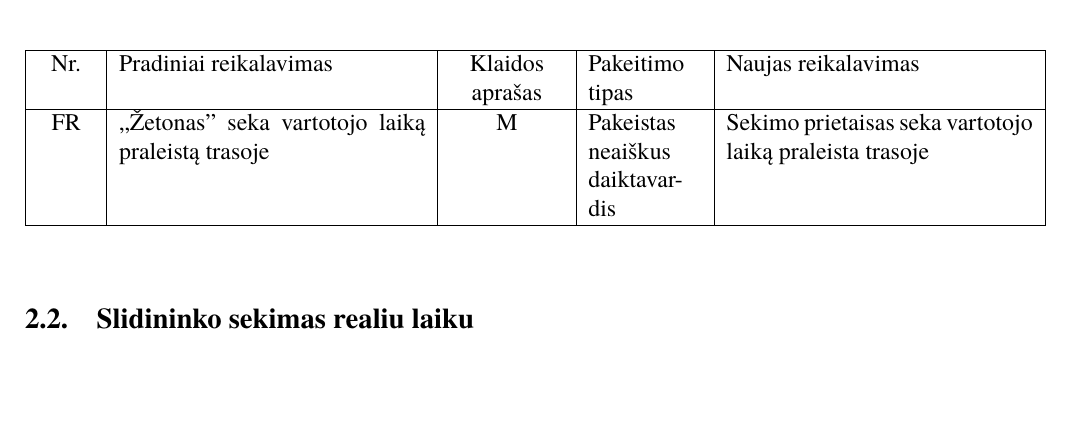
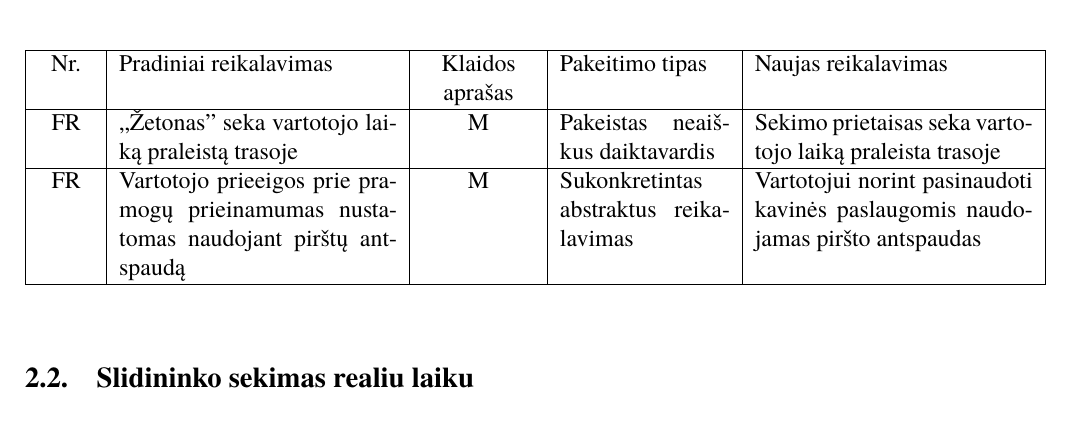
Before and after one commit to macro161/Slidinejimas, a LaTeX document (Latex/PSI II 1 Laboratorinis.tex): part of page 4 of 13, cut so that both start at the same text, the shorter picture padded with empty space. Compiled offline with XeLaTeX; a missing font is replaced by an installed copy or a similar font.

Commit message:
Naujas 2 Reikalavimas

```diff
--- a/Latex/PSI II 1 Laboratorinis.tex
+++ b/Latex/PSI II 1 Laboratorinis.tex
@@ -56,9 +56,10 @@ Mūsų komanda gavo kitos komandos pirmame semestre(PSI I) paruoštą slidinėji
 
 \begin{table}[htbp]
 
-\begin{tabularx}{1\textwidth}{  |P{1cm}|X|P{2cm}|p{2cm}|X| }  \hline
+\begin{tabularx}{1\textwidth}{  |P{1cm}|X|P{2cm}|p{3cm}|X| }  \hline
 	Nr. & Pradiniai reikalavimas& Klaidos aprašas & Pakeitimo tipas & Naujas reikalavimas \\ \hline
 	FR & ,,Žetonas" seka vartotojo laiką praleistą trasoje & M & Pakeistas neaiškus daiktavardis & Sekimo prietaisas seka vartotojo laiką praleista trasoje \\ \hline
+	FR & Vartotojo prieeigos prie pramogų prieinamumas nustatomas naudojant pirštų antspaudą & M & Sukonkretintas abstraktus reikalavimas & Vartotojui norint pasinaudoti kavinės paslaugomis naudojamas piršto antspaudas \\ \hline
 
 
 
```
